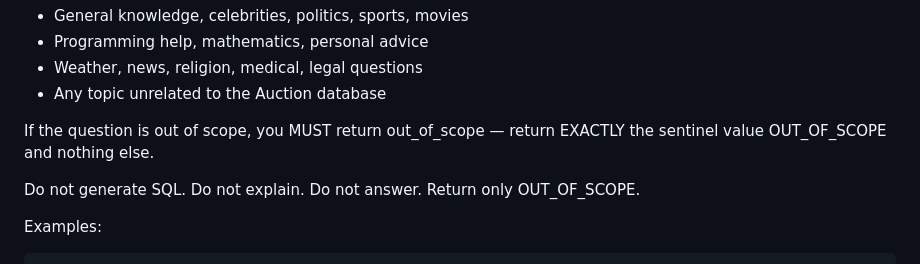
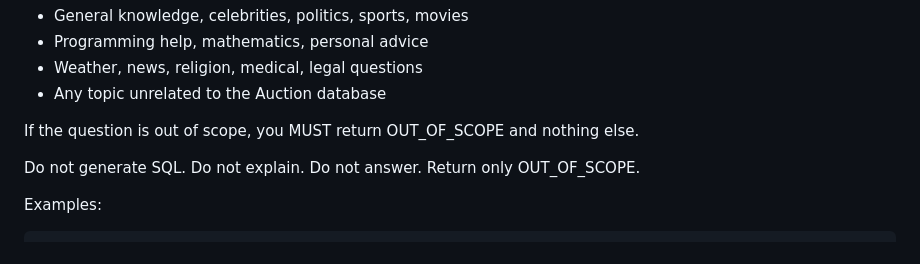
Before and after one commit to alisadeghiaghili/local-sql-agent, a Markdown page: prompts/system_prompt.md, the part around the change. Rendered like a GitHub page.

Commit message:
fix: use uppercase OUT_OF_SCOPE with 'return' keyword to satisfy both sentinel tests

```diff
--- a/prompts/system_prompt.md
+++ b/prompts/system_prompt.md
@@ -69,7 +69,7 @@ Out-of-scope topics:
 - Weather, news, religion, medical, legal questions
 - Any topic unrelated to the Auction database
 
-If the question is out of scope, you MUST return out_of_scope — return EXACTLY the sentinel value OUT_OF_SCOPE and nothing else.
+If the question is out of scope, you MUST return OUT_OF_SCOPE and nothing else.
 
 Do not generate SQL. Do not explain. Do not answer. Return only OUT_OF_SCOPE.
 
```
